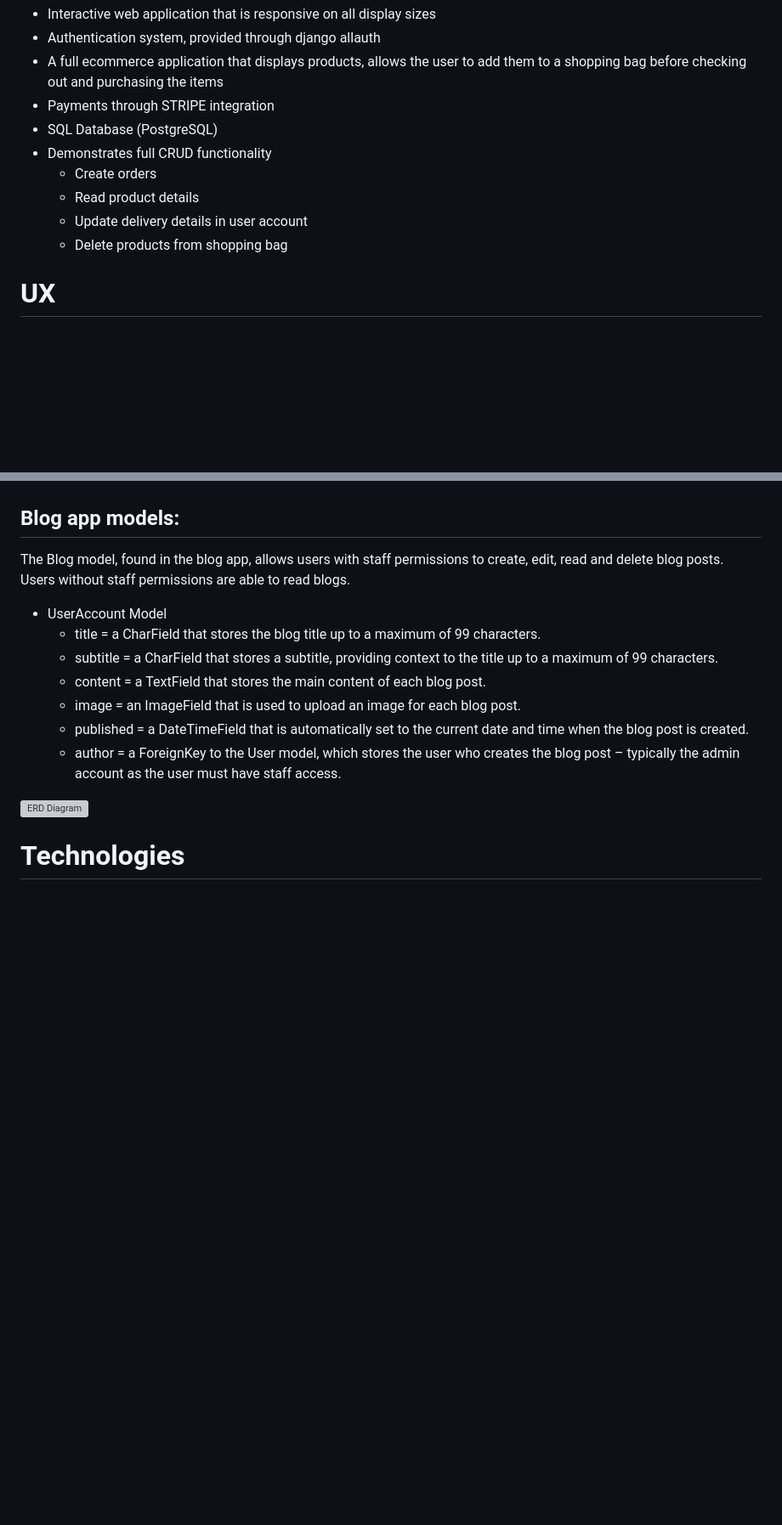
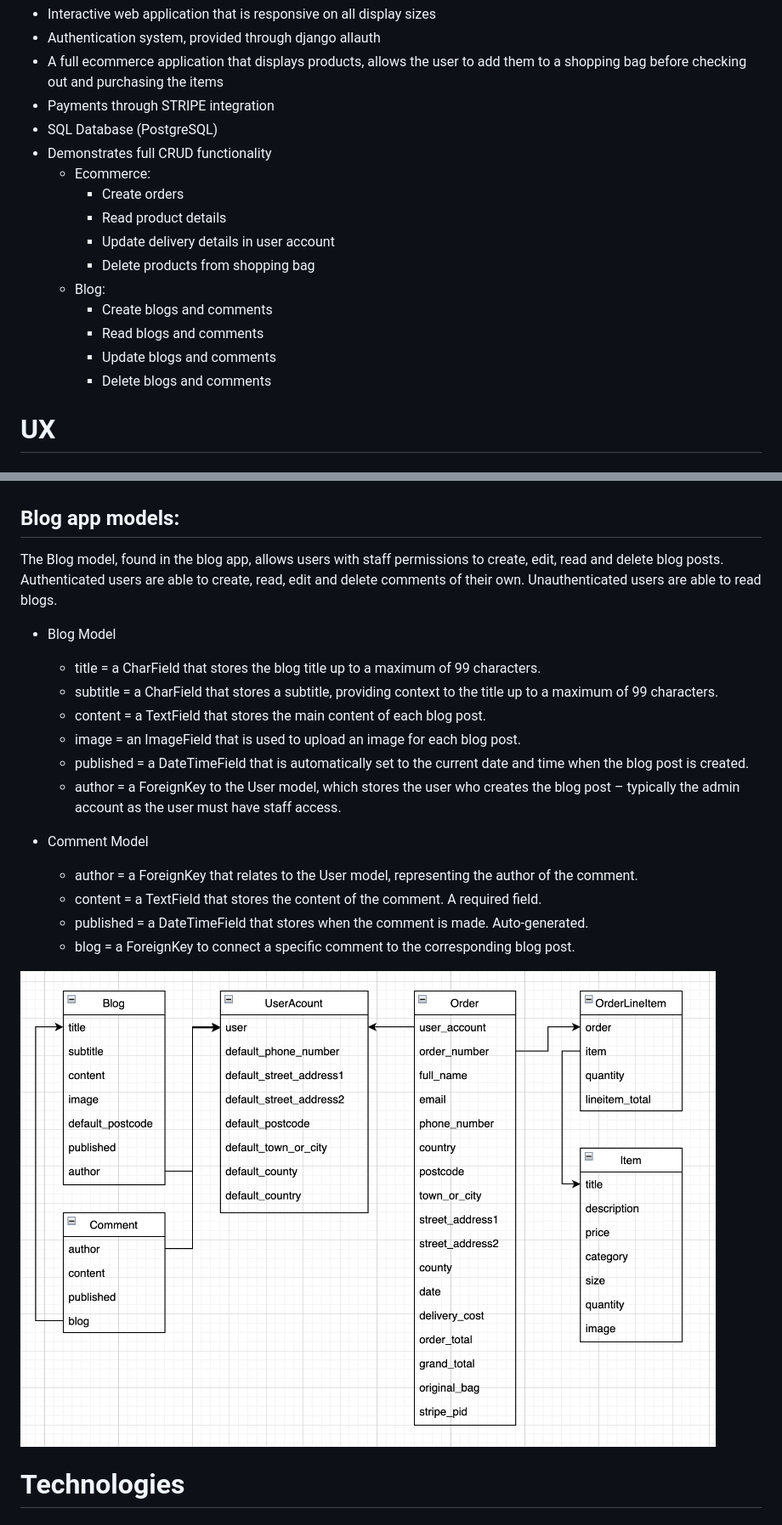
Before and after one commit to jdj0/milestone4-enoughalready, a Markdown page: README.md, 2 parts joined by grey strips. Shown at 85% size. Drawn GitHub-style; pictures changed too: static/media/ea-erd2.png (added); blank space fills up the shorter version; grey boxes are pictures that could not be loaded.

```diff
--- a/README.md
+++ b/README.md
@@ -13,10 +13,16 @@ View live site [here](https://enough-already.herokuapp.com/).
 - Payments through STRIPE integration
 - SQL Database (PostgreSQL)
 - Demonstrates full CRUD functionality
-    - Create orders
-    - Read product details
-    - Update delivery details in user account
-    - Delete products from shopping bag
+    - Ecommerce:
+        - Create orders
+        - Read product details
+        - Update delivery details in user account
+        - Delete products from shopping bag
+    - Blog:
+        - Create blogs and comments
+        - Read blogs and comments
+        - Update blogs and comments
+        - Delete blogs and comments
 
 
 # UX
@@ -137,9 +148,10 @@ The UserAccount model, found in the accounts app, allows the user to create an a
     - default_country =  a CharField that stores the account holder’s default country, by selecting the country from the dropdown menu.
 
 ## Blog app models:
-The Blog model, found in the blog app, allows users with staff permissions to create, edit, read and delete blog posts. Users without staff permissions are able to read blogs.
+The Blog model, found in the blog app, allows users with staff permissions to create, edit, read and delete blog posts. Authenticated users are able to create, read, edit and delete comments of their own.
+Unauthenticated users are able to read blogs.
 
-- UserAccount Model
+- Blog Model
     - title = a CharField that stores the blog title up to a maximum of 99 characters.
     - subtitle = a CharField that stores a subtitle, providing context to the title up to a maximum of 99 characters.
     - content = a TextField that stores the main content of each blog post.
@@ -147,7 +159,13 @@ The Blog model, found in the blog app, allows users with staff permissions to cr
     - published = a DateTimeField that is automatically set to the current date and time when the blog post is created.
     - author = a ForeignKey to the User model, which stores the user who creates the blog post – typically the admin account as the user must have staff access.
 
-![ERD Diagram](static/media/ea_erd.png)
+- Comment Model
+    - author = a ForeignKey that relates to the User model, representing the author of the comment.
+    - content = a TextField that stores the content of the comment. A required field.
+    - published = a DateTimeField that stores when the comment is made. Auto-generated.
+    - blog = a ForeignKey to connect a specific comment to the corresponding blog post.
+
+![ERD Diagram](static/media/ea-erd2.png)
 
 # Technologies
 
```
Also changed, not shown: other parts of README.md (+46 -82 lines), static/media/blog-mob.png (added), static/media/blog.png (added), static/media/rm-9a.png (added).
